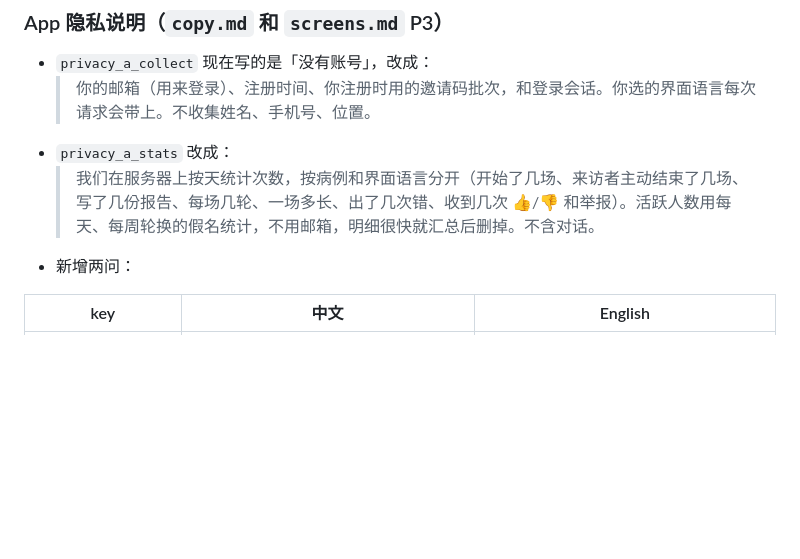
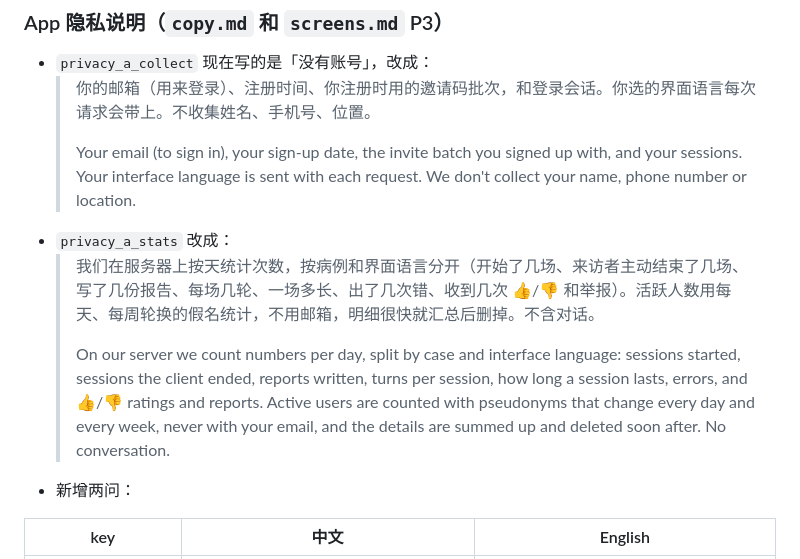
Before and after one commit to Novawerk/project-psygym-workspace, a Markdown page: docs/product/login.md, the part around the change. GitHub-like rendering; blank space fills up the shorter version.

Commit message:
Docs: final English for privacy_a_collect and privacy_a_stats (sign-in version)
Co-Authored-By: Claude Opus 5.5 <noreply@anthropic.com>

```diff
--- a/docs/product/login.md
+++ b/docs/product/login.md
@@ -384,8 +384,12 @@ O1 欢迎 → O2 先说清楚（勾选同意）→ O3 准备开始（只选语
 
 - `privacy_a_collect` 现在写的是「没有账号」，改成：
   > 你的邮箱（用来登录）、注册时间、你注册时用的邀请码批次，和登录会话。你选的界面语言每次请求会带上。不收集姓名、手机号、位置。
+  >
+  > Your email (to sign in), your sign-up date, the invite batch you signed up with, and your sessions. Your interface language is sent with each request. We don't collect your name, phone number or location.
 - `privacy_a_stats` 改成：
   > 我们在服务器上按天统计次数，按病例和界面语言分开（开始了几场、来访者主动结束了几场、写了几份报告、每场几轮、一场多长、出了几次错、收到几次 👍/👎 和举报）。活跃人数用每天、每周轮换的假名统计，不用邮箱，明细很快就汇总后删掉。不含对话。
+  >
+  > On our server we count numbers per day, split by case and interface language: sessions started, sessions the client ended, reports written, turns per session, how long a session lasts, errors, and 👍/👎 ratings and reports. Active users are counted with pseudonyms that change every day and every week, never with your email, and the details are summed up and deleted soon after. No conversation.
 - 新增两问：
 
 | key | 中文 | English |
```
Also changed, not shown: docs/product/copy.md (+2 -2 lines).
